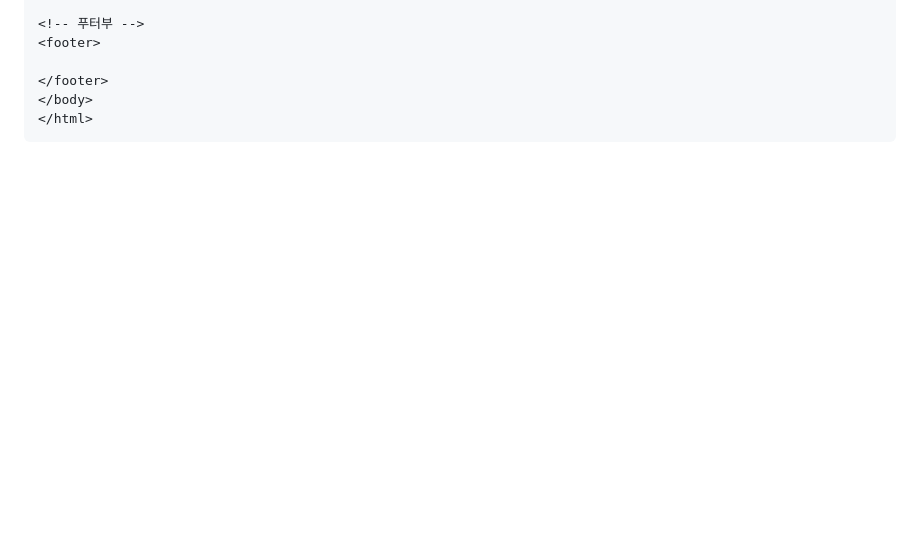
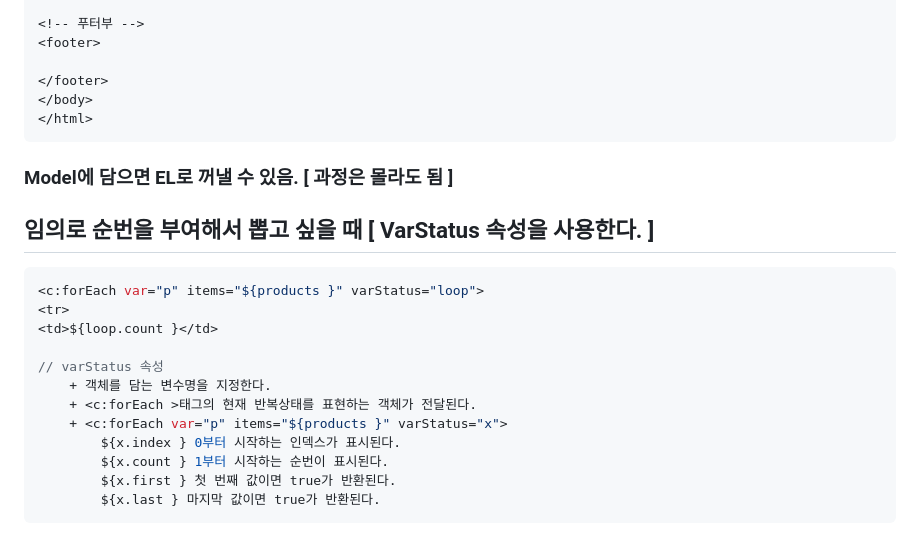
Before and after one commit to VivatubeH/Spring-Boot, a Markdown page: 스프링부트 실습ver2-3.md, the part around the change. GitHub-like rendering; blank space fills up the shorter version.

````diff
--- a/스프링부트 실습ver2-3.md
+++ b/스프링부트 실습ver2-3.md
@@ -219,3 +219,22 @@ product/list.jsp 파일
 </body>
 </html>
 ```
+
+### Model에 담으면 EL로 꺼낼 수 있음. [ 과정은 몰라도 됨 ]
+
+임의로 순번을 부여해서 뽑고 싶을 때 [ VarStatus 속성을 사용한다. ]
+---------------------------------
+```java
+<c:forEach var="p" items="${products }" varStatus="loop">
+<tr>
+<td>${loop.count }</td>
+
+// varStatus 속성
+	+ 객체를 담는 변수명을 지정한다.
+	+ <c:forEach >태그의 현재 반복상태를 표현하는 객체가 전달된다.
+	+ <c:forEach var="p" items="${products }" varStatus="x">
+		${x.index } 0부터 시작하는 인덱스가 표시된다.
+		${x.count } 1부터 시작하는 순번이 표시된다.
+		${x.first } 첫 번째 값이면 true가 반환된다.
+		${x.last } 마지막 값이면 true가 반환된다.
+```
````
